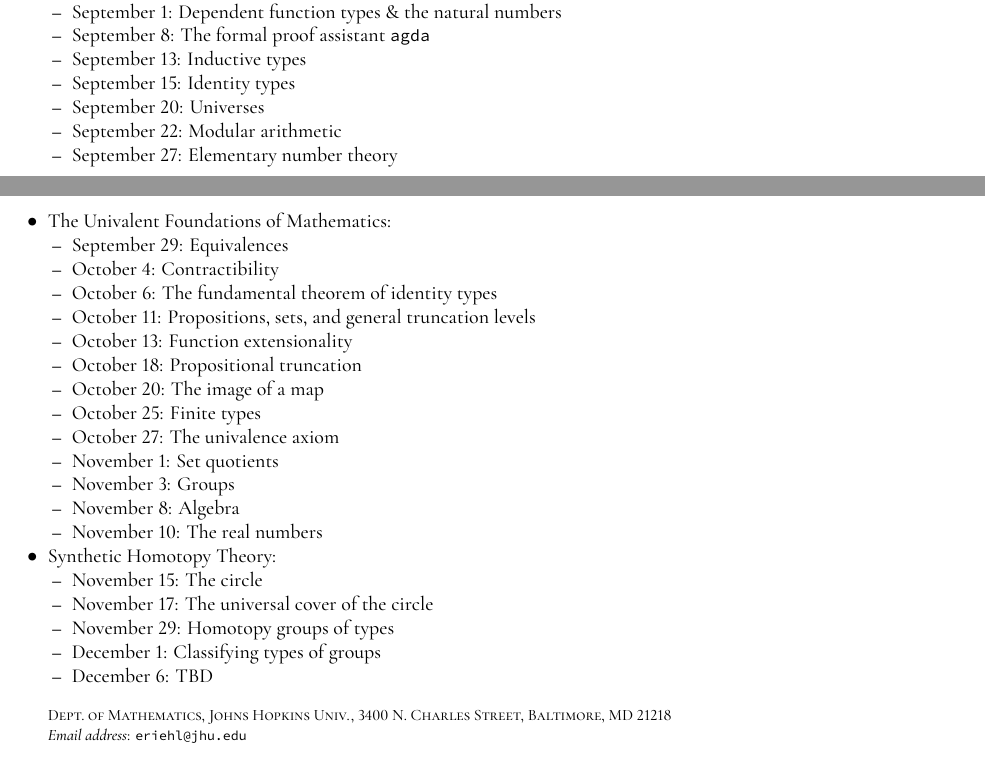
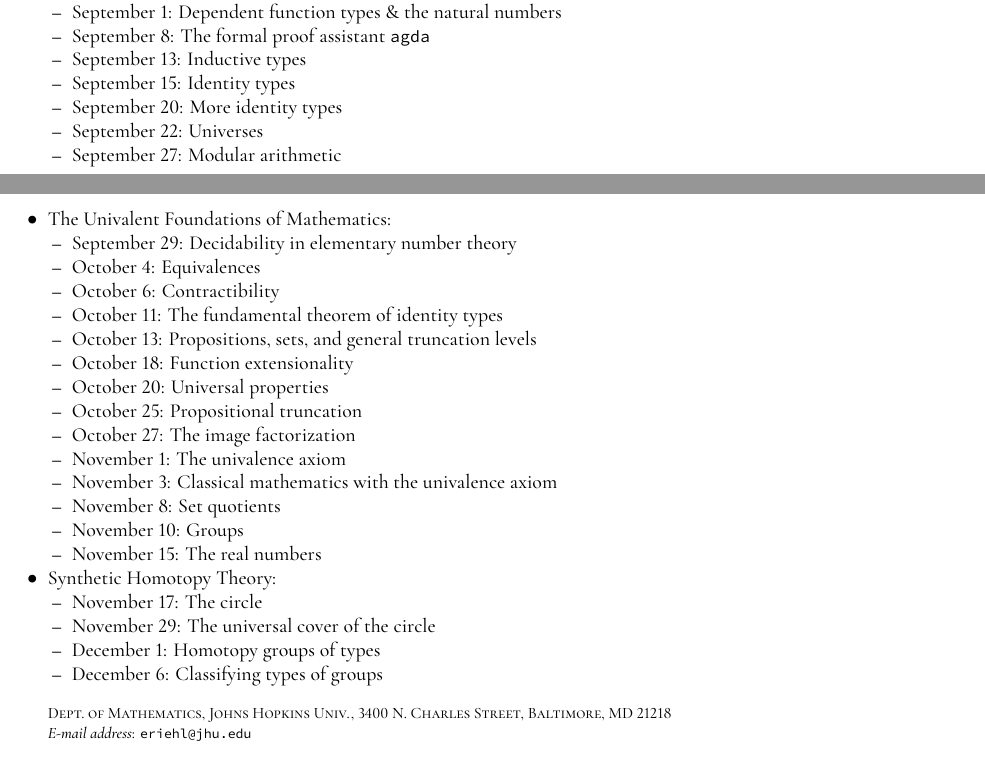
Before and after one commit to emilyriehl/721, a LaTeX paper (721syllabus.tex): two parts of pages 3 and 4 of 4, joined at a grey line, cut so that both start at the same text. The pictures show the PDF file 721syllabus.pdf that the author committed with the source.

Commit message:
updated schedule

```diff
--- a/721syllabus.tex
+++ b/721syllabus.tex
@@ -228,33 +228,33 @@ The following schedule is aspirational and subject to change.\\
 \item {September 8: The formal proof assistant \texttt{agda}}
 \item {September 13: Inductive types}
 \item {September 15: Identity types}
-\item {September 20: Universes}
-\item {September 22: Modular arithmetic}
-\item {September 27: Elementary number theory}
+\item {September 20: More identity types}
+\item {September 22: Universes}
+\item {September 27: Modular arithmetic}
 \end{itemize}
 \item {The Univalent Foundations of Mathematics:}
 \begin{itemize}
-\item {September 29: Equivalences}
-\item {October 4: Contractibility}
-\item {October 6: The fundamental theorem of identity types}
-\item {October 11: Propositions, sets, and general truncation levels}
-\item {October 13: Function extensionality}
-\item {October 18: Propositional truncation}
-\item {October 20: The image of a map}
-\item {October 25: Finite types}
-\item {October 27: The univalence axiom}
-\item {November 1: Set quotients}
-\item {November 3: Groups}
-\item {November 8: Algebra}
-\item {November 10: The real numbers}
+\item {September 29: Decidability in elementary number theory}
+\item {October 4: Equivalences}
+\item {October 6: Contractibility}
+\item {October 11: The fundamental theorem of identity types}
+\item {October 13: Propositions, sets, and general truncation levels}
+\item {October 18: Function extensionality}
+\item {October 20: Universal properties}
+\item {October 25: Propositional truncation}
+\item {October 27: The image factorization}
+\item {November 1: The univalence axiom}
+\item {November 3: Classical mathematics with the univalence axiom}
+\item {November 8: Set quotients}
+\item {November 10: Groups}
+\item {November 15: The real numbers}
 \end{itemize}
 \item {Synthetic Homotopy Theory:}
 \begin{itemize}
-\item {November 15: The circle}
-\item {November 17: The universal cover of the circle}
-\item {November 29: Homotopy groups of types}
-\item {December 1: Classifying types of groups}
-\item {December 6: TBD}
+\item {November 17: The circle}
+\item {November 29: The universal cover of the circle}
+\item {December 1: Homotopy groups of types}
+\item {December 6: Classifying types of groups}
 \end{itemize}
 \end{itemize}
 
```
Also changed, not shown: 721syllabus.pdf, 721syllabus.tex (4 more changed lines).
